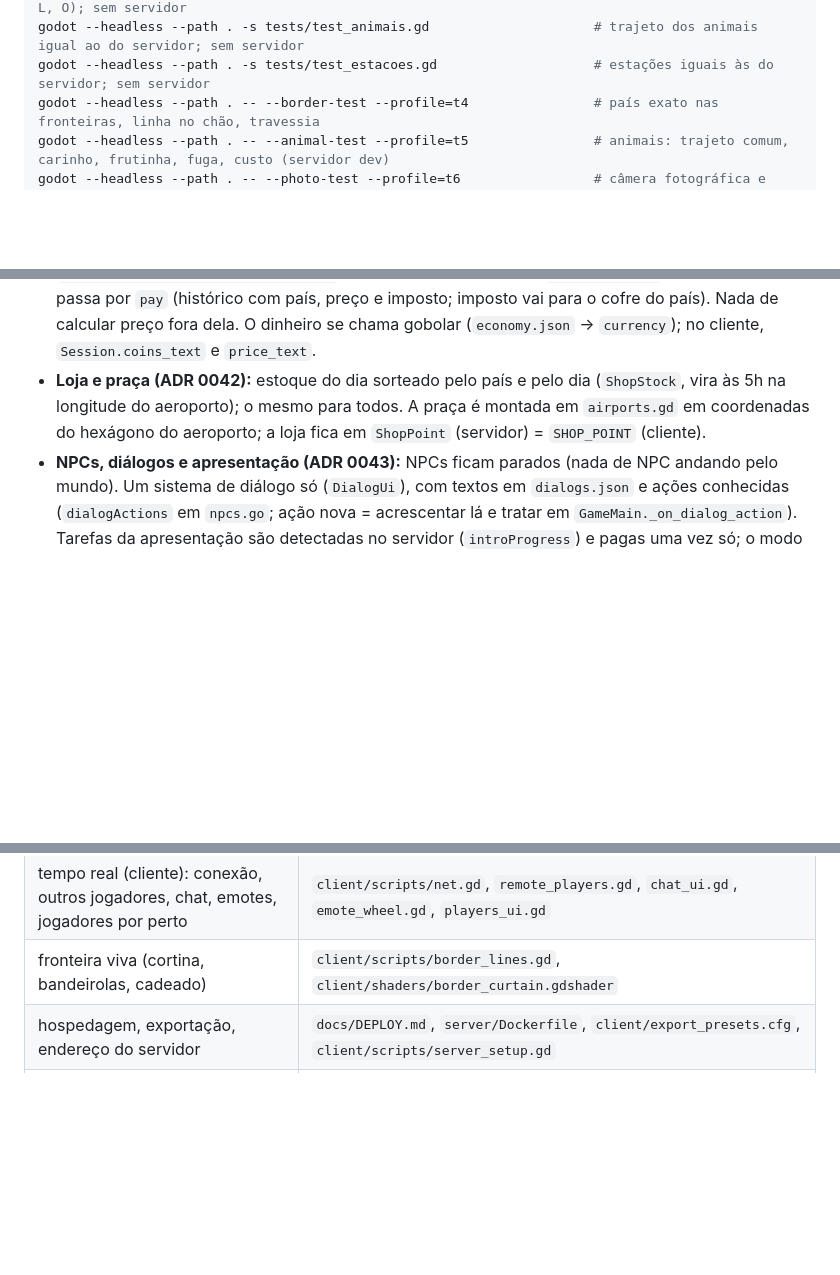
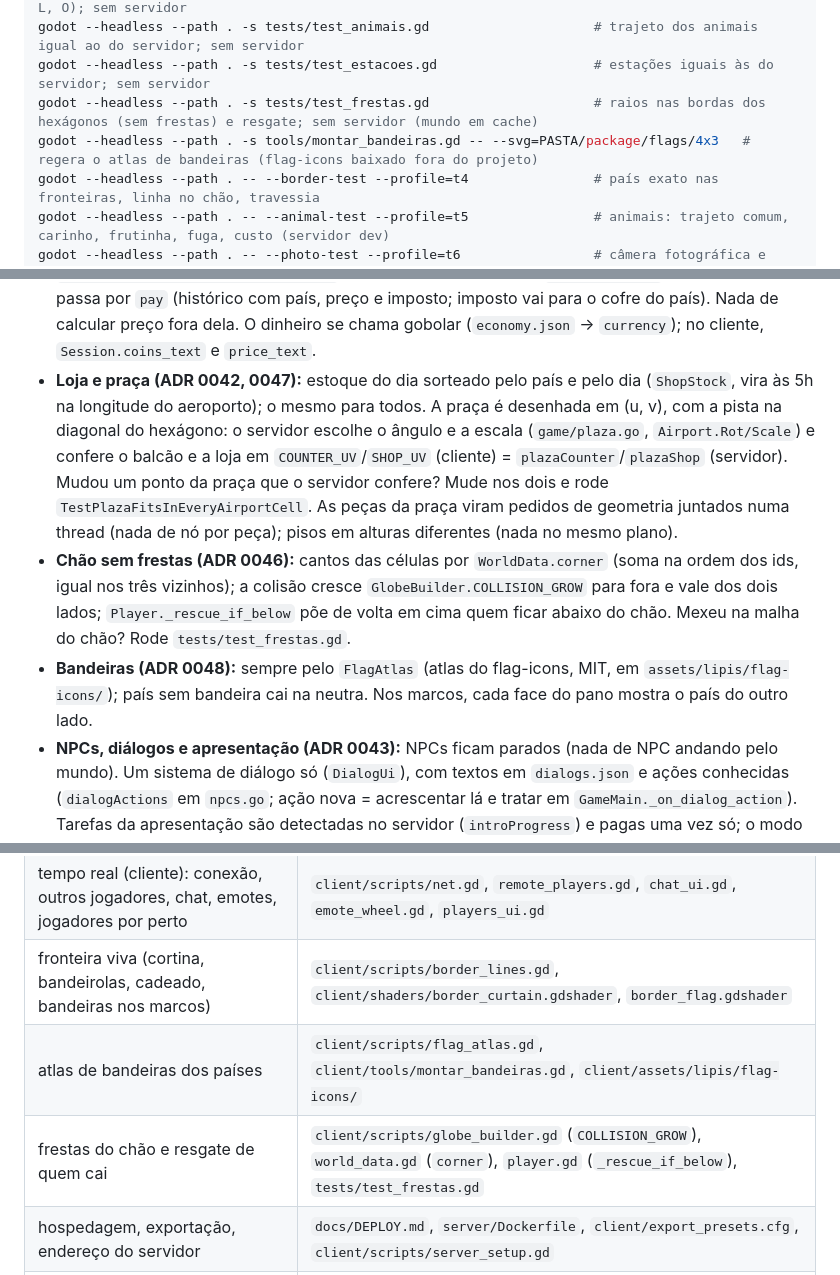
Before and after one commit to Dustyluc123/goblo, a Markdown page: CLAUDE.md, 3 parts joined by grey strips. Drawn GitHub-style; blank space fills up the shorter version.

```diff
--- a/CLAUDE.md
+++ b/CLAUDE.md
@@ -56,6 +56,8 @@ godot --headless --path . -- --camera-test --profile=t3                # distân
 godot --headless --path . -s tests/test_minimapa.gd                    # seta do mini mapa (N, S, L, O); sem servidor
 godot --headless --path . -s tests/test_animais.gd                     # trajeto dos animais igual ao do servidor; sem servidor
 godot --headless --path . -s tests/test_estacoes.gd                    # estações iguais às do servidor; sem servidor
+godot --headless --path . -s tests/test_frestas.gd                     # raios nas bordas dos hexágonos (sem frestas) e resgate; sem servidor (mundo em cache)
+godot --headless --path . -s tools/montar_bandeiras.gd -- --svg=PASTA/package/flags/4x3   # regera o atlas de bandeiras (flag-icons baixado fora do projeto)
 godot --headless --path . -- --border-test --profile=t4                # país exato nas fronteiras, linha no chão, travessia
 godot --headless --path . -- --animal-test --profile=t5                # animais: trajeto comum, carinho, frutinha, fuga, custo (servidor dev)
 godot --headless --path . -- --photo-test --profile=t6                 # câmera fotográfica e Goblopédia (servidor dev)
@@ -97,7 +99,9 @@ Teclas no jogo: E interagir (também caixa de vendas, balcão do aeroporto, conv
 - **Animais (ADR 0032):** o servidor sorteia por célula e manda os pontos de passeio; a posição é `AnimalAt(animal, horário do servidor)` em Go e `AnimalPath.at` em GDScript, que precisam continuar iguais (arquivo de referência `testdata/animal_paths.json` + `tests/test_animais.gd`). Reações (fugir, seguir, carinho) são desvios só no cliente.
 - **Estações (ADR 0034):** `game.SeasonAt` (Go) e `Seasons` (GDScript) com a mesma conta; o chão calcula no shader pela latitude (alfa da cor do vértice marca os biomas que mudam). Árvores trocam só o modelo desenhado (`drawn_model`), nunca o id. Nada de carregar modelo no meio do jogo: as versões de estação que valem hoje entram no pré-carregamento.
 - **Preço e dinheiro (ADR 0041):** todo preço (caixa de vendas, loja, passaporte, passagem) sai de `Service.Price(contexto, item, país)`, com os modificadores de `countries.json`; todo pagamento passa por `pay` (histórico com país, preço e imposto; imposto vai para o cofre do país). Nada de calcular preço fora dela. O dinheiro se chama gobolar (`economy.json` → `currency`); no cliente, `Session.coins_text` e `price_text`.
-- **Loja e praça (ADR 0042):** estoque do dia sorteado pelo país e pelo dia (`ShopStock`, vira às 5h na longitude do aeroporto); o mesmo para todos. A praça é montada em `airports.gd` em coordenadas do hexágono do aeroporto; a loja fica em `ShopPoint` (servidor) = `SHOP_POINT` (cliente).
+- **Loja e praça (ADR 0042, 0047):** estoque do dia sorteado pelo país e pelo dia (`ShopStock`, vira às 5h na longitude do aeroporto); o mesmo para todos. A praça é desenhada em (u, v), com a pista na diagonal do hexágono: o servidor escolhe o ângulo e a escala (`game/plaza.go`, `Airport.Rot/Scale`) e confere o balcão e a loja em `COUNTER_UV`/`SHOP_UV` (cliente) = `plazaCounter`/`plazaShop` (servidor). Mudou um ponto da praça que o servidor confere? Mude nos dois e rode `TestPlazaFitsInEveryAirportCell`. As peças da praça viram pedidos de geometria juntados numa thread (nada de nó por peça); pisos em alturas diferentes (nada no mesmo plano).
+- **Chão sem frestas (ADR 0046):** cantos das células por `WorldData.corner` (soma na ordem dos ids, igual nos três vizinhos); a colisão cresce `GlobeBuilder.COLLISION_GROW` para fora e vale dos dois lados; `Player._rescue_if_below` põe de volta em cima quem ficar abaixo do chão. Mexeu na malha do chão? Rode `tests/test_frestas.gd`.
+- **Bandeiras (ADR 0048):** sempre pelo `FlagAtlas` (atlas do flag-icons, MIT, em `assets/lipis/flag-icons/`); país sem bandeira cai na neutra. Nos marcos, cada face do pano mostra o país do outro lado.
 - **NPCs, diálogos e apresentação (ADR 0043):** NPCs ficam parados (nada de NPC andando pelo mundo). Um sistema de diálogo só (`DialogUi`), com textos em `dialogs.json` e ações conhecidas (`dialogActions` em `npcs.go`; ação nova = acrescentar lá e tratar em `GameMain._on_dialog_action`). Tarefas da apresentação são detectadas no servidor (`introProgress`) e pagas uma vez só; o modo dev pula a apresentação.
 - **Troca (ADR 0044):** a negociação fica na memória do hub (`realtime/trade.go`); só `Service.ExecuteTrade` mexe no banco, numa transação, conferindo bolso, distância (`reach.trade`) e bloqueio. Qualquer mudança na oferta desfaz os "pronto".
 - **Textos e tradução (ADR 0045):** o português é a chave. Textos fixos de Label/Button são traduzidos sozinhos pelo Godot; textos montados com `%` passam por `tr()` no modelo antes do `%`. Falas e nomes dos dados passam por `tr()` (`DialogUi`, `Session.item_name`). Depois de mudar textos, rode `client/tools/extrair_textos.py`.
@@ -173,7 +177,9 @@ Teclas no jogo: E interagir (também caixa de vendas, balcão do aeroporto, conv
 | distâncias e presença no servidor | `server/internal/game/presence.go`; lotes e fronteiras: `territory.go` |
 | bots externos e teste de carga | `server/cmd/bots`, `server/scripts/teste-de-carga.sh` |
 | tempo real (cliente): conexão, outros jogadores, chat, emotes, jogadores por perto | `client/scripts/net.gd`, `remote_players.gd`, `chat_ui.gd`, `emote_wheel.gd`, `players_ui.gd` |
-| fronteira viva (cortina, bandeirolas, cadeado) | `client/scripts/border_lines.gd`, `client/shaders/border_curtain.gdshader` |
+| fronteira viva (cortina, bandeirolas, cadeado, bandeiras nos marcos) | `client/scripts/border_lines.gd`, `client/shaders/border_curtain.gdshader`, `border_flag.gdshader` |
+| atlas de bandeiras dos países | `client/scripts/flag_atlas.gd`, `client/tools/montar_bandeiras.gd`, `client/assets/lipis/flag-icons/` |
+| frestas do chão e resgate de quem cai | `client/scripts/globe_builder.gd` (`COLLISION_GROW`), `world_data.gd` (`corner`), `player.gd` (`_rescue_if_below`), `tests/test_frestas.gd` |
 | hospedagem, exportação, endereço do servidor | `docs/DEPLOY.md`, `server/Dockerfile`, `client/export_presets.cfg`, `client/scripts/server_setup.gd` |
 | HUD, bússola, mini mapa (seta e casinha) | `client/scripts/hud.gd`, `compass.gd`, `minimap.gd`, `home_icon.gd` |
 | câmera (mouse, zoom, chão) e objetos pontilhados na frente dela | `client/scripts/camera_rig.gd`, `camera_occlusion.gd`, caixas em `neighborhood.gd` (`occluders`) |
```
Also changed, not shown: other parts of CLAUDE.md (+2 -2 lines), README.md (+24 -1 lines), docs/API.md (+1 -1 lines), docs/imagens/aeroporto-aviao.jpg (added), docs/imagens/aeroporto-carros-pista.jpg (added), docs/imagens/aeroporto-de-longe.jpg (added), docs/imagens/fronteira-bandeiras.jpg (added).
